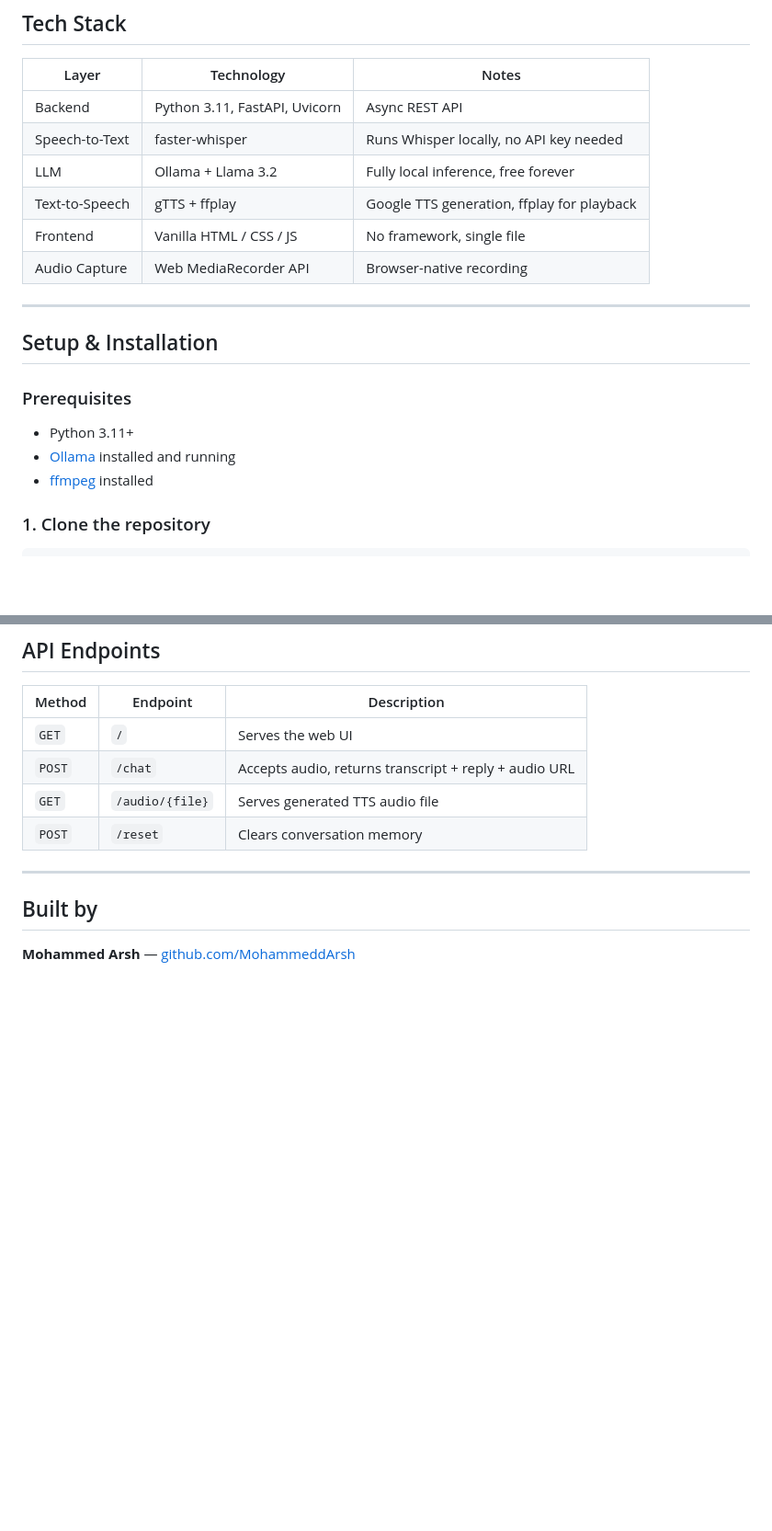
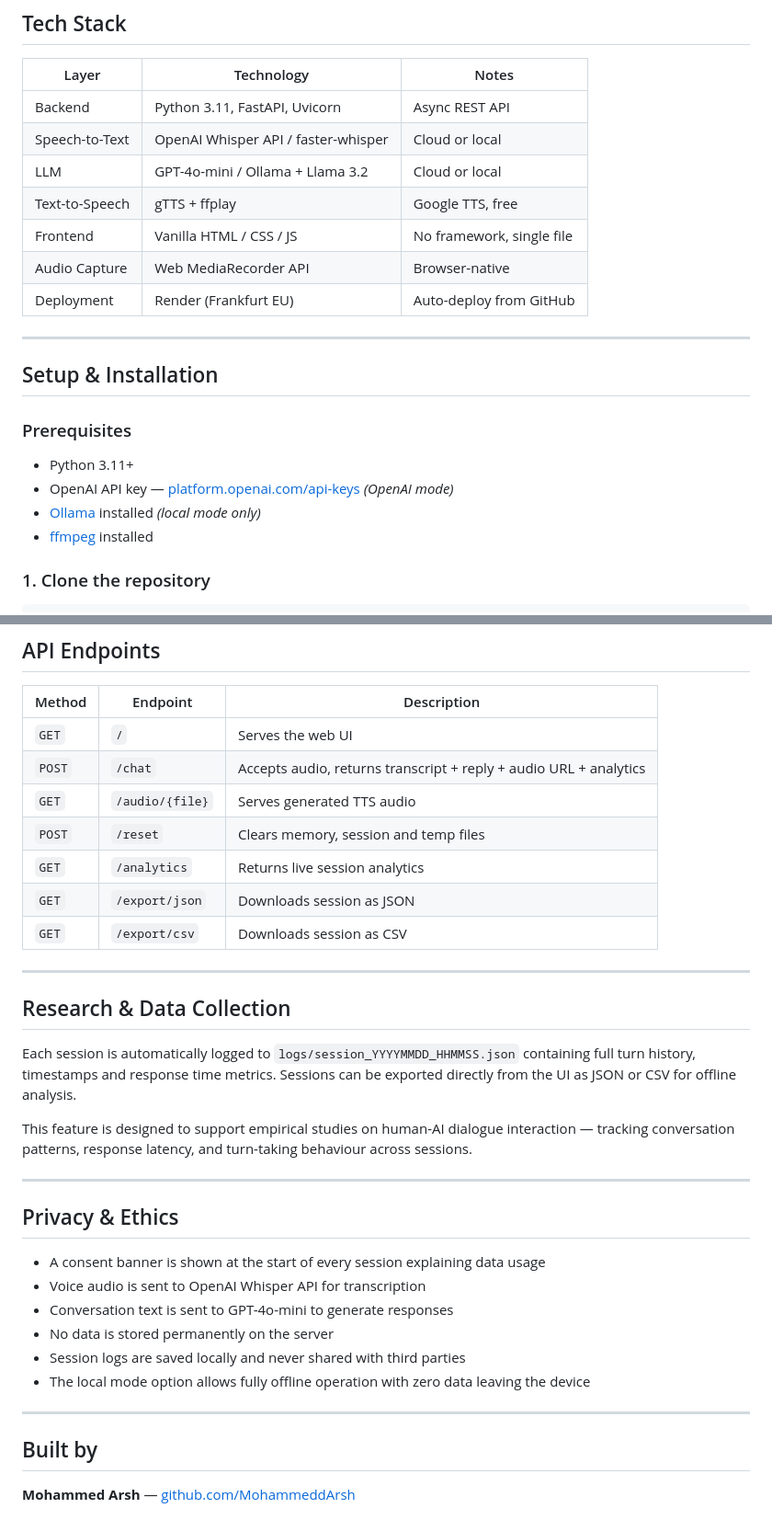
Before and after one commit to MohammeddArsh/ank-voice-assistant, a Markdown page: README.md, 2 parts joined by grey strips. Shown at 92% size. GitHub-like rendering; blank space fills up the shorter version.

```diff
--- a/README.md
+++ b/README.md
@@ -77,11 +91,12 @@ Everything runs on your machine. No cloud APIs, no costs, no data leaving your d
 | Layer | Technology | Notes |
 |---|---|---|
 | Backend | Python 3.11, FastAPI, Uvicorn | Async REST API |
-| Speech-to-Text | faster-whisper | Runs Whisper locally, no API key needed |
-| LLM | Ollama + Llama 3.2 | Fully local inference, free forever |
-| Text-to-Speech | gTTS + ffplay | Google TTS generation, ffplay for playback |
+| Speech-to-Text | OpenAI Whisper API / faster-whisper | Cloud or local |
+| LLM | GPT-4o-mini / Ollama + Llama 3.2 | Cloud or local |
+| Text-to-Speech | gTTS + ffplay | Google TTS, free |
 | Frontend | Vanilla HTML / CSS / JS | No framework, single file |
-| Audio Capture | Web MediaRecorder API | Browser-native recording |
+| Audio Capture | Web MediaRecorder API | Browser-native |
+| Deployment | Render (Frankfurt EU) | Auto-deploy from GitHub |
 
 ---
 
@@ -90,7 +105,8 @@ Everything runs on your machine. No cloud APIs, no costs, no data leaving your d
 ### Prerequisites
 
 - Python 3.11+
-- [Ollama](https://ollama.com) installed and running
+- OpenAI API key — [platform.openai.com/api-keys](https://platform.openai.com/api-keys) *(OpenAI mode)*
+- [Ollama](https://ollama.com) installed *(local mode only)*
 - [ffmpeg](https://ffmpeg.org/download.html) installed
 
 ### 1. Clone the repository
@@ -172,9 +210,31 @@ ank-voice-assistant/
 | Method | Endpoint | Description |
 |---|---|---|
 | `GET` | `/` | Serves the web UI |
-| `POST` | `/chat` | Accepts audio, returns transcript + reply + audio URL |
-| `GET` | `/audio/{file}` | Serves generated TTS audio file |
-| `POST` | `/reset` | Clears conversation memory |
+| `POST` | `/chat` | Accepts audio, returns transcript + reply + audio URL + analytics |
+| `GET` | `/audio/{file}` | Serves generated TTS audio |
+| `POST` | `/reset` | Clears memory, session and temp files |
+| `GET` | `/analytics` | Returns live session analytics |
+| `GET` | `/export/json` | Downloads session as JSON |
+| `GET` | `/export/csv` | Downloads session as CSV |
+
+---
+
+## Research & Data Collection
+
+Each session is automatically logged to `logs/session_YYYYMMDD_HHMMSS.json` containing full turn history, timestamps and response time metrics. Sessions can be exported directly from the UI as JSON or CSV for offline analysis.
+
+This feature is designed to support empirical studies on human-AI dialogue interaction — tracking conversation patterns, response latency, and turn-taking behaviour across sessions.
+
+---
+
+## Privacy & Ethics
+
+- A consent banner is shown at the start of every session explaining data usage
+- Voice audio is sent to OpenAI Whisper API for transcription
+- Conversation text is sent to GPT-4o-mini to generate responses
+- No data is stored permanently on the server
+- Session logs are saved locally and never shared with third parties
+- The local mode option allows fully offline operation with zero data leaving the device
 
 ---
 
```
Also changed, not shown: other parts of README.md (+77 -41 lines).
